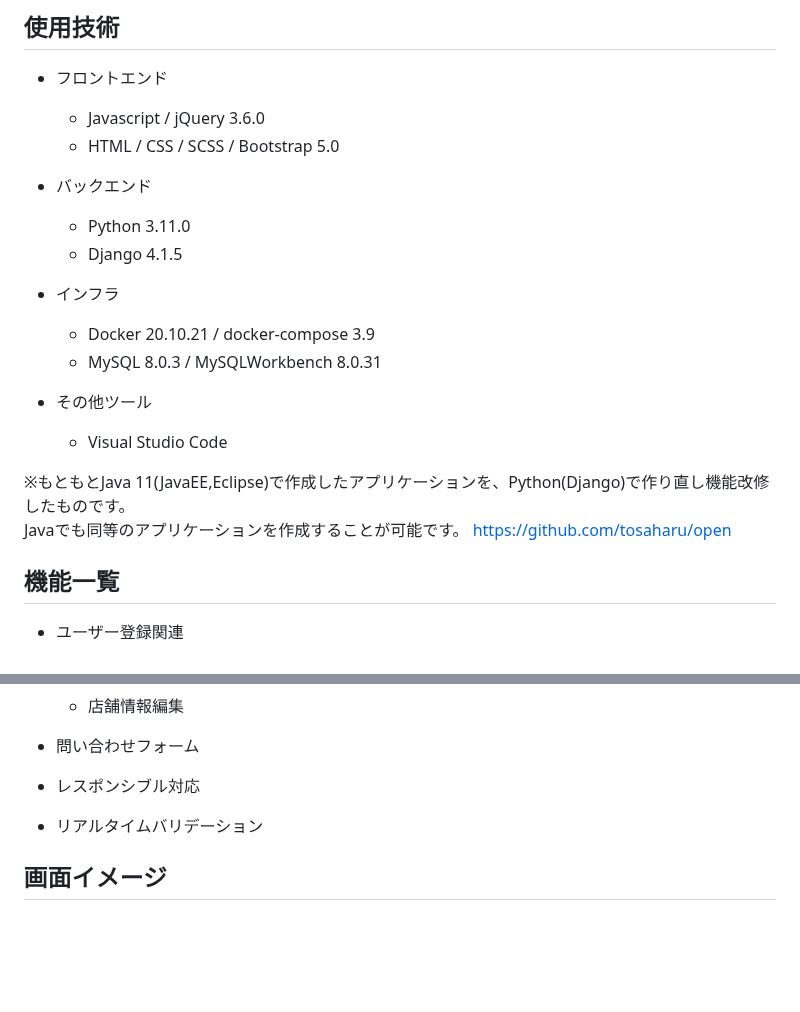
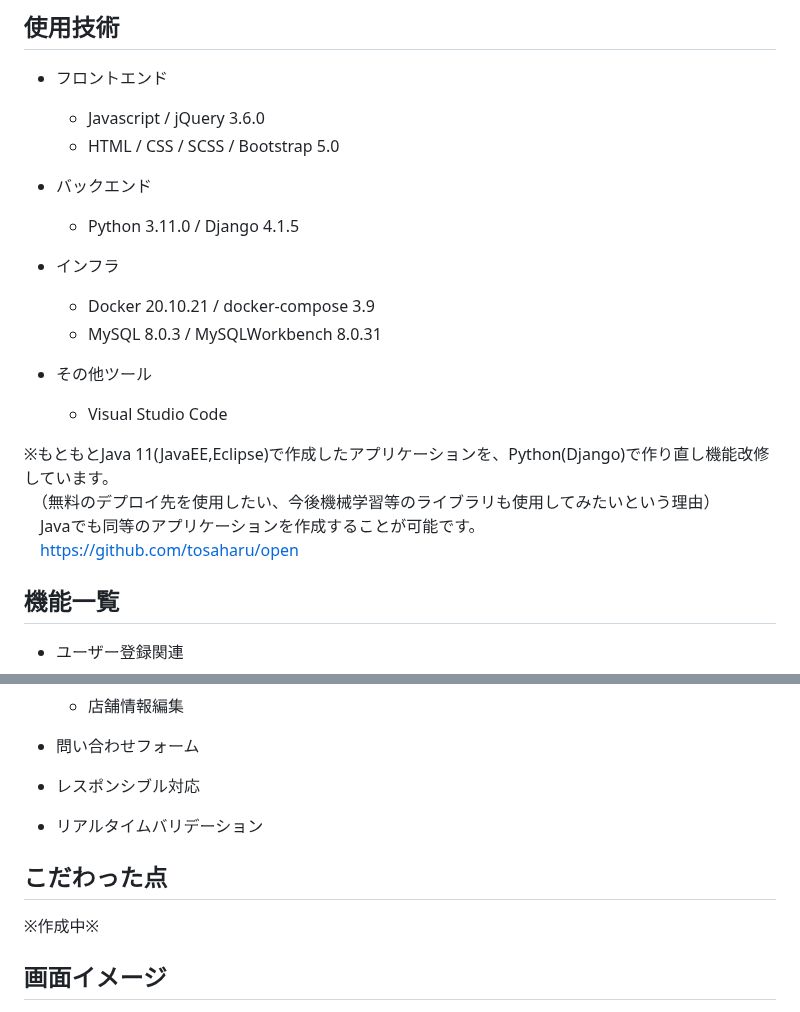
Before and after one commit to tosaharu/shopper_for_python, a Markdown page: README.md, 2 parts joined by grey strips. Rendered like a GitHub page; blank space fills up the shorter version.

```diff
--- a/README.md
+++ b/README.md
@@ -28,8 +28,7 @@ URL: https://hasa.pythonanywhere.com/shopper/
 
 - バックエンド
 
-  - Python 3.11.0
-  - Django 4.1.5
+  - Python 3.11.0 / Django 4.1.5
 
 - インフラ
 
@@ -40,9 +39,10 @@ URL: https://hasa.pythonanywhere.com/shopper/
 
   - Visual Studio Code
 
-※もともとJava 11(JavaEE,Eclipse)で作成したアプリケーションを、Python(Django)で作り直し機能改修したものです。
-  Javaでも同等のアプリケーションを作成することが可能です。
- https://github.com/tosaharu/open
+※もともとJava 11(JavaEE,Eclipse)で作成したアプリケーションを、Python(Django)で作り直し機能改修しています。
+　（無料のデプロイ先を使用したい、今後機械学習等のライブラリも使用してみたいという理由）
+　Javaでも同等のアプリケーションを作成することが可能です。
+　https://github.com/tosaharu/open
 
 ## 機能一覧
 
@@ -78,6 +78,10 @@ URL: https://hasa.pythonanywhere.com/shopper/
 
  - リアルタイムバリデーション
 
+## こだわった点
+
+※作成中※
+
 ## 画面イメージ
 
 - アプリトップ
```
